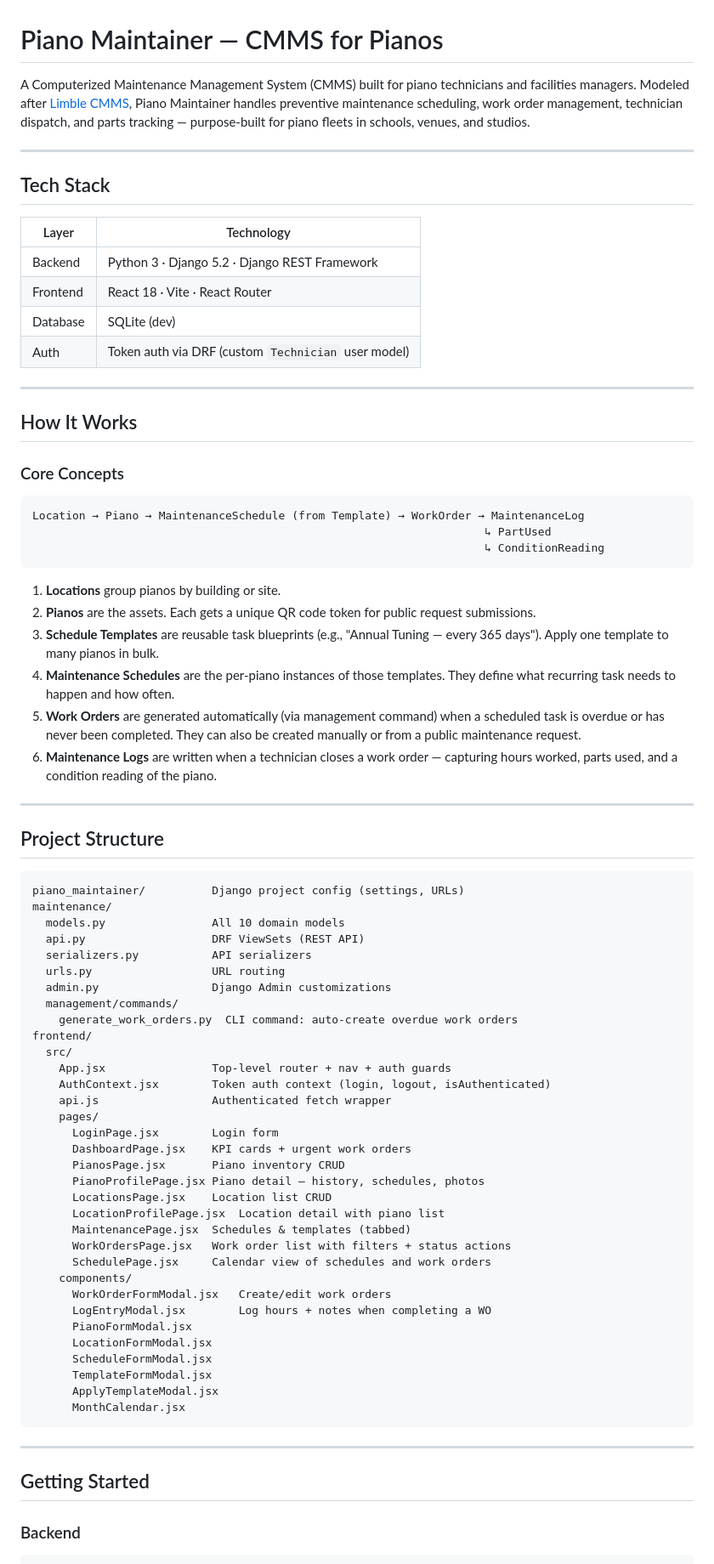
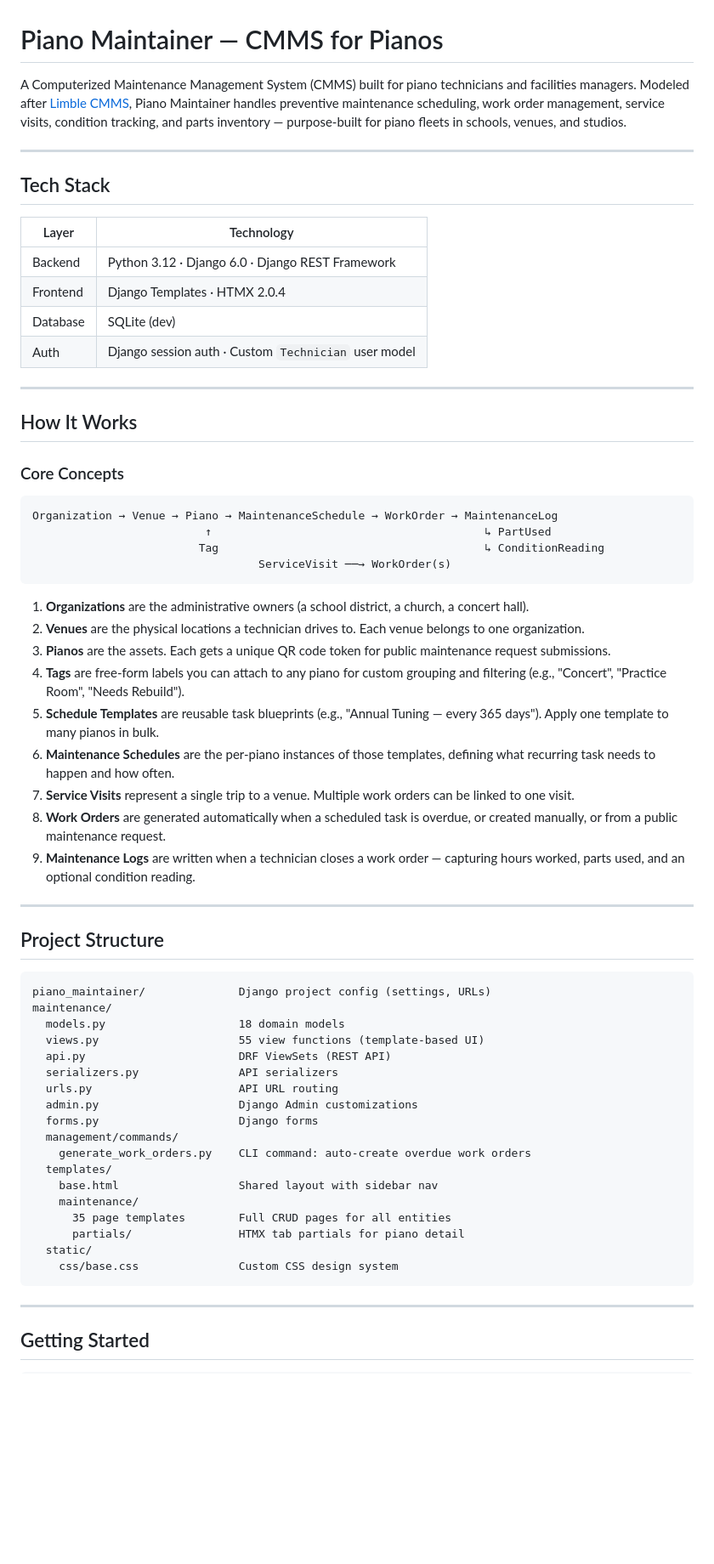
Before and after one commit to DowellPiano/PianoMaintenance, a Markdown page: README.md, the part around one of its changes. Shown at 85% size. Drawn GitHub-style; blank space fills up the shorter version.

````diff
--- a/README.md
+++ b/README.md
@@ -1,6 +1,6 @@
 # Piano Maintainer — CMMS for Pianos
 
-A Computerized Maintenance Management System (CMMS) built for piano technicians and facilities managers. Modeled after [Limble CMMS](https://limblecmms.com), Piano Maintainer handles preventive maintenance scheduling, work order management, technician dispatch, and parts tracking — purpose-built for piano fleets in schools, venues, and studios.
+A Computerized Maintenance Management System (CMMS) built for piano technicians and facilities managers. Modeled after [Limble CMMS](https://limblecmms.com), Piano Maintainer handles preventive maintenance scheduling, work order management, service visits, condition tracking, and parts inventory — purpose-built for piano fleets in schools, venues, and studios.
 
 ---
 
@@ -8,10 +8,10 @@ A Computerized Maintenance Management System (CMMS) built for piano technicians
 
 | Layer | Technology |
 |-------|-----------|
-| Backend | Python 3 · Django 5.2 · Django REST Framework |
-| Frontend | React 18 · Vite · React Router |
+| Backend | Python 3.12 · Django 6.0 · Django REST Framework |
+| Frontend | Django Templates · HTMX 2.0.4 |
 | Database | SQLite (dev) |
-| Auth | Token auth via DRF (custom `Technician` user model) |
+| Auth | Django session auth · Custom `Technician` user model |
 
 ---
 
@@ -20,62 +20,49 @@ A Computerized Maintenance Management System (CMMS) built for piano technicians
 ### Core Concepts
 
 ```
-Location → Piano → MaintenanceSchedule (from Template) → WorkOrder → MaintenanceLog
-                                                                    ↳ PartUsed
-                                                                    ↳ ConditionReading
+Organization → Venue → Piano → MaintenanceSchedule → WorkOrder → MaintenanceLog
+                          ↑                                         ↳ PartUsed
+                         Tag                                        ↳ ConditionReading
+                                  ServiceVisit ──→ WorkOrder(s)
 ```
 
-1. **Locations** group pianos by building or site.
-2. **Pianos** are the assets. Each gets a unique QR code token for public request submissions.
-3. **Schedule Templates** are reusable task blueprints (e.g., "Annual Tuning — every 365 days"). Apply one template to many pianos in bulk.
-4. **Maintenance Schedules** are the per-piano instances of those templates. They define what recurring task needs to happen and how often.
-5. **Work Orders** are generated automatically (via management command) when a scheduled task is overdue or has never been completed. They can also be created manually or from a public maintenance request.
-6. **Maintenance Logs** are written when a technician closes a work order — capturing hours worked, parts used, and a condition reading of the piano.
+1. **Organizations** are the administrative owners (a school district, a church, a concert hall).
+2. **Venues** are the physical locations a technician drives to. Each venue belongs to one organization.
+3. **Pianos** are the assets. Each gets a unique QR code token for public maintenance request submissions.
+4. **Tags** are free-form labels you can attach to any piano for custom grouping and filtering (e.g., "Concert", "Practice Room", "Needs Rebuild").
+5. **Schedule Templates** are reusable task blueprints (e.g., "Annual Tuning — every 365 days"). Apply one template to many pianos in bulk.
+6. **Maintenance Schedules** are the per-piano instances of those templates, defining what recurring task needs to happen and how often.
+7. **Service Visits** represent a single trip to a venue. Multiple work orders can be linked to one visit.
+8. **Work Orders** are generated automatically when a scheduled task is overdue, or created manually, or from a public maintenance request.
+9. **Maintenance Logs** are written when a technician closes a work order — capturing hours worked, parts used, and an optional condition reading.
 
 ---
 
 ## Project Structure
 
 ```
-piano_maintainer/          Django project config (settings, URLs)
+piano_maintainer/              Django project config (settings, URLs)
 maintenance/
-  models.py                All 10 domain models
-  api.py                   DRF ViewSets (REST API)
-  serializers.py           API serializers
-  urls.py                  URL routing
-  admin.py                 Django Admin customizations
+  models.py                    18 domain models
+  views.py                     55 view functions (template-based UI)
+  api.py                       DRF ViewSets (REST API)
+  serializers.py               API serializers
+  urls.py                      API URL routing
+  admin.py                     Django Admin customizations
+  forms.py                     Django forms
   management/commands/
-    generate_work_orders.py  CLI command: auto-create overdue work orders
-frontend/
-  src/
-    App.jsx                Top-level router + nav + auth guards
-    AuthContext.jsx        Token auth context (login, logout, isAuthenticated)
-    api.js                 Authenticated fetch wrapper
-    pages/
-      LoginPage.jsx        Login form
-      DashboardPage.jsx    KPI cards + urgent work orders
-      PianosPage.jsx       Piano inventory CRUD
-      PianoProfilePage.jsx Piano detail — history, schedules, photos
-      LocationsPage.jsx    Location list CRUD
-      LocationProfilePage.jsx  Location detail with piano list
-      MaintenancePage.jsx  Schedules & templates (tabbed)
-      WorkOrdersPage.jsx   Work order list with filters + status actions
-      SchedulePage.jsx     Calendar view of schedules and work orders
-    components/
-      WorkOrderFormModal.jsx   Create/edit work orders
-      LogEntryModal.jsx        Log hours + notes when completing a WO
-      PianoFormModal.jsx
-      LocationFormModal.jsx
-      ScheduleFormModal.jsx
-      TemplateFormModal.jsx
-      ApplyTemplateModal.jsx
-      MonthCalendar.jsx
+    generate_work_orders.py    CLI command: auto-create overdue work orders
+  templates/
+    base.html                  Shared layout with sidebar nav
+    maintenance/
+      35 page templates        Full CRUD pages for all entities
+      partials/                HTMX tab partials for piano detail
+  static/
+    css/base.css               Custom CSS design system
 ```
 
 ---
 
 ## Getting Started
 
-### Backend
-
 ```bash
````
Also changed, not shown: other parts of README.md (+112 -142 lines).
